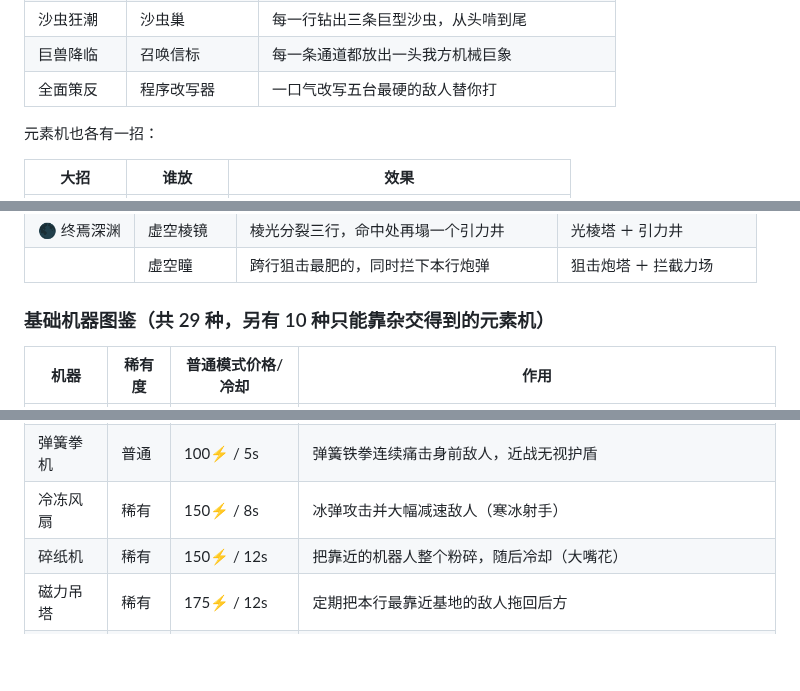
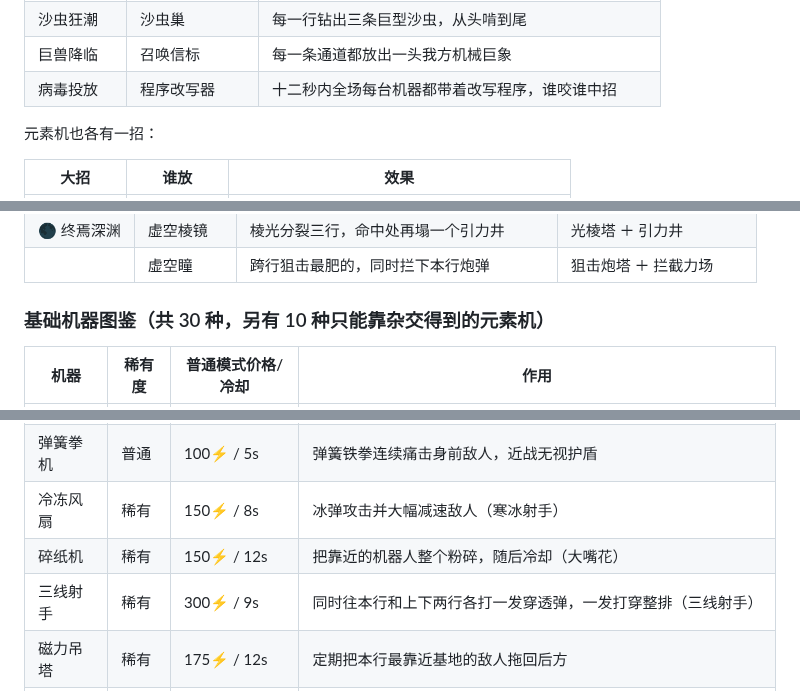
Before and after one commit to qiayue/minigames, a Markdown page: README.md, 3 parts joined by grey strips. Rendered like a GitHub page; folded sections open; blank space fills up the shorter version.

```diff
--- a/README.md
+++ b/README.md
@@ -219,7 +220,7 @@
 | 万物相连 | 虚空链接 | 全场敌人拴成一串十二秒，打一个等于打全部 |
 | 沙虫狂潮 | 沙虫巢 | 每一行钻出三条巨型沙虫，从头啃到尾 |
 | 巨兽降临 | 召唤信标 | 每一条通道都放出一头我方机械巨象 |
-| 全面策反 | 程序改写器 | 一口气改写五台最硬的敌人替你打 |
+| 病毒投放 | 程序改写器 | 十二秒内全场每台机器都带着改写程序，谁咬谁中招 |
 
 元素机也各有一招：
 
@@ -365,7 +382,7 @@
 | 🌑 终焉深渊 | 虚空棱镜 | 棱光分裂三行，命中处再塌一个引力井 | 光棱塔 ＋ 引力井 |
 | | 虚空瞳 | 跨行狙击最肥的，同时拦下本行炮弹 | 狙击炮塔 ＋ 拦截力场 |
 
-### 基础机器图鉴（共 29 种，另有 10 种只能靠杂交得到的元素机）
+### 基础机器图鉴（共 30 种，另有 10 种只能靠杂交得到的元素机）
 
 | 机器 | 稀有度 | 普通模式价格/冷却 | 作用 |
 | --- | --- | --- | --- |
@@ -375,6 +392,7 @@
 | 弹簧拳机 | 普通 | 100⚡ / 5s | 弹簧铁拳连续痛击身前敌人，近战无视护盾 |
 | 冷冻风扇 | 稀有 | 150⚡ / 8s | 冰弹攻击并大幅减速敌人（寒冰射手） |
 | 碎纸机 | 稀有 | 150⚡ / 12s | 把靠近的机器人整个粉碎，随后冷却（大嘴花） |
+| 三线射手 | 稀有 | 300⚡ / 9s | 同时往本行和上下两行各打一发穿透弹，一发打穿整排（三线射手） |
 | 磁力吊塔 | 稀有 | 175⚡ / 12s | 定期把本行最靠近基地的敌人拖回后方 |
 | 特斯拉线圈 | 史诗 | 250⚡ / 15s | 闪电链同时打击本行多个敌人 |
 | 轨道激光炮 | 史诗 | 250⚡ / 15s | 激光贯穿本行所有敌人 |
```
Also changed, not shown: other parts of README.md (+20 -3 lines), docs/GAME-DEV-GUIDE.md (+2 -0 lines), docs/trio.png (added), 1 other file.
